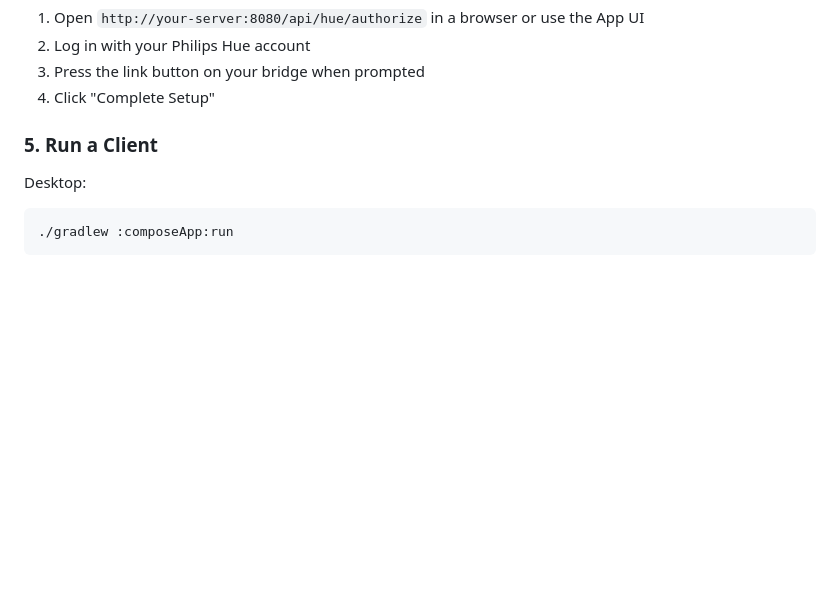
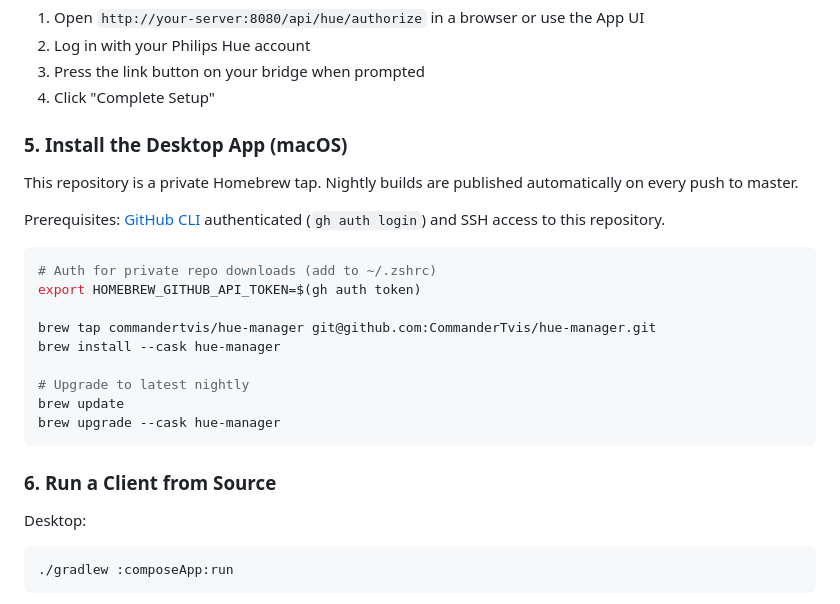
Before and after one commit to CommanderTvis/hue-manager, a Markdown page: README.md, the part around the change. GitHub-like rendering; blank space fills up the shorter version.

Commit message:
Update README to include app installation via Homebrew

````diff
--- a/README.md
+++ b/README.md
@@ -109,7 +109,25 @@ docker compose up -d
 3. Press the link button on your bridge when prompted
 4. Click "Complete Setup"
 
-### 5. Run a Client
+### 5. Install the Desktop App (macOS)
+
+This repository is a private Homebrew tap. Nightly builds are published automatically on every push to master.
+
+Prerequisites: [GitHub CLI](https://cli.github.com/) authenticated (`gh auth login`) and SSH access to this repository.
+
+```bash
+# Auth for private repo downloads (add to ~/.zshrc)
+export HOMEBREW_GITHUB_API_TOKEN=$(gh auth token)
+
+brew tap commandertvis/hue-manager git@github.com:CommanderTvis/hue-manager.git
+brew install --cask hue-manager
+
+# Upgrade to latest nightly
+brew update
+brew upgrade --cask hue-manager
+```
+
+### 6. Run a Client from Source
 
 Desktop:
 ```bash
````
